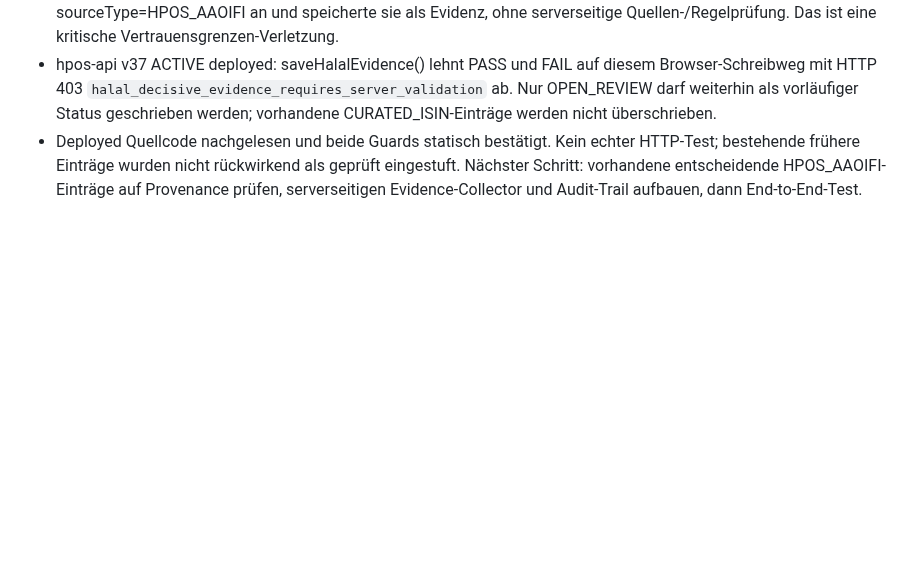
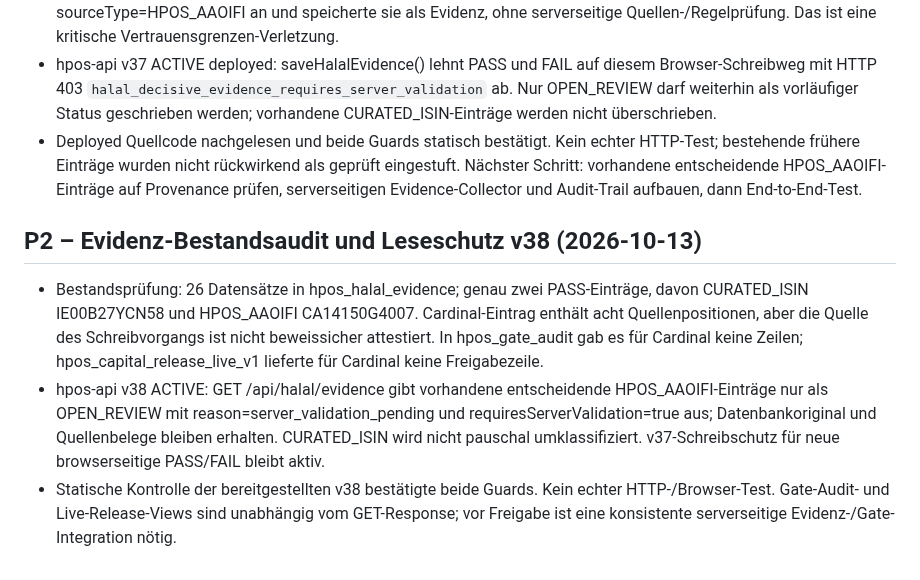
Before and after one commit to vbgATgh/hpos-app, a Markdown page: docs/HPOS-PROJEKTGRUNDSAETZE.md, the part around the change. GitHub-like rendering; blank space fills up the shorter version.

Commit message:
docs: evidence inventory audit and v38 conservative read policy

```diff
--- a/docs/HPOS-PROJEKTGRUNDSAETZE.md
+++ b/docs/HPOS-PROJEKTGRUNDSAETZE.md
@@ -113,3 +113,8 @@ Diese Leitplanken bei jedem neuen HPOS-Arbeitspaket zuerst beachten. Änderungen
 - Gefunden: POST /api/halal/evidence nahm bisher vom Browser deklarierte PASS/FAIL-Zustände bei sourceType=HPOS_AAOIFI an und speicherte sie als Evidenz, ohne serverseitige Quellen-/Regelprüfung. Das ist eine kritische Vertrauensgrenzen-Verletzung.
 - hpos-api v37 ACTIVE deployed: saveHalalEvidence() lehnt PASS und FAIL auf diesem Browser-Schreibweg mit HTTP 403 `halal_decisive_evidence_requires_server_validation` ab. Nur OPEN_REVIEW darf weiterhin als vorläufiger Status geschrieben werden; vorhandene CURATED_ISIN-Einträge werden nicht überschrieben.
 - Deployed Quellcode nachgelesen und beide Guards statisch bestätigt. Kein echter HTTP-Test; bestehende frühere Einträge wurden nicht rückwirkend als geprüft eingestuft. Nächster Schritt: vorhandene entscheidende HPOS_AAOIFI-Einträge auf Provenance prüfen, serverseitigen Evidence-Collector und Audit-Trail aufbauen, dann End-to-End-Test.
+
+## P2 – Evidenz-Bestandsaudit und Leseschutz v38 (2026-10-13)
+- Bestandsprüfung: 26 Datensätze in hpos_halal_evidence; genau zwei PASS-Einträge, davon CURATED_ISIN IE00B27YCN58 und HPOS_AAOIFI CA14150G4007. Cardinal-Eintrag enthält acht Quellenpositionen, aber die Quelle des Schreibvorgangs ist nicht beweissicher attestiert. In hpos_gate_audit gab es für Cardinal keine Zeilen; hpos_capital_release_live_v1 lieferte für Cardinal keine Freigabezeile.
+- hpos-api v38 ACTIVE: GET /api/halal/evidence gibt vorhandene entscheidende HPOS_AAOIFI-Einträge nur als OPEN_REVIEW mit reason=server_validation_pending und requiresServerValidation=true aus; Datenbankoriginal und Quellenbelege bleiben erhalten. CURATED_ISIN wird nicht pauschal umklassifiziert. v37-Schreibschutz für neue browserseitige PASS/FAIL bleibt aktiv.
+- Statische Kontrolle der bereitgestellten v38 bestätigte beide Guards. Kein echter HTTP-/Browser-Test. Gate-Audit- und Live-Release-Views sind unabhängig vom GET-Response; vor Freigabe ist eine konsistente serverseitige Evidenz-/Gate-Integration nötig.
```
